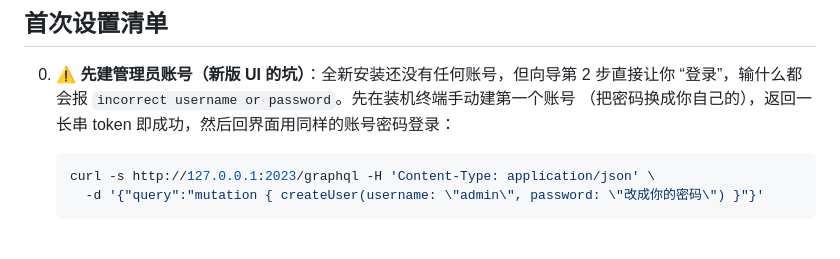
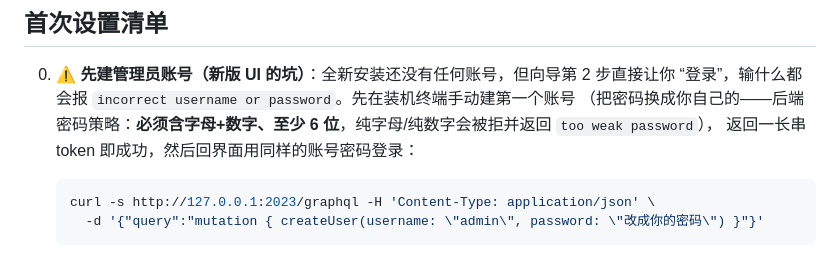
Before and after one commit to JBl9527/dae-ui, a Markdown page: README.md, the part around the change. GitHub-like rendering.

Commit message:
docs: note backend password policy for manual createUser

````diff
--- a/README.md
+++ b/README.md
@@ -56,7 +56,8 @@ sudo bash install.sh
 
 0. **⚠️ 先建管理员账号（新版 UI 的坑）**：全新安装还没有任何账号，但向导第 2 步直接让你
    “登录”，输什么都会报 `incorrect username or password`。先在装机终端手动建第一个账号
-   （把密码换成你自己的），返回一长串 token 即成功，然后回界面用同样的账号密码登录：
+   （把密码换成你自己的——后端密码策略：**必须含字母+数字、至少 6 位**，纯字母/纯数字会被拒并返回 `too weak password`），
+   返回一长串 token 即成功，然后回界面用同样的账号密码登录：
 
    ```bash
    curl -s http://127.0.0.1:2023/graphql -H 'Content-Type: application/json' \
````
